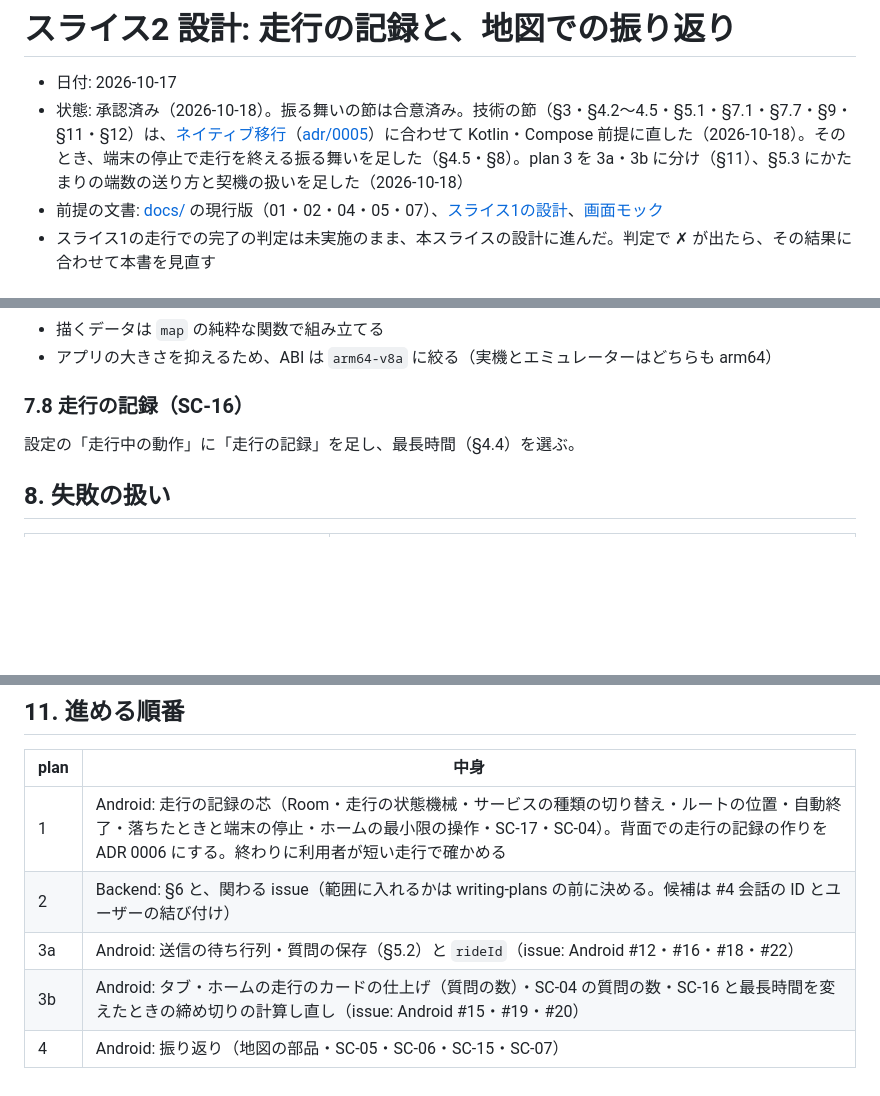
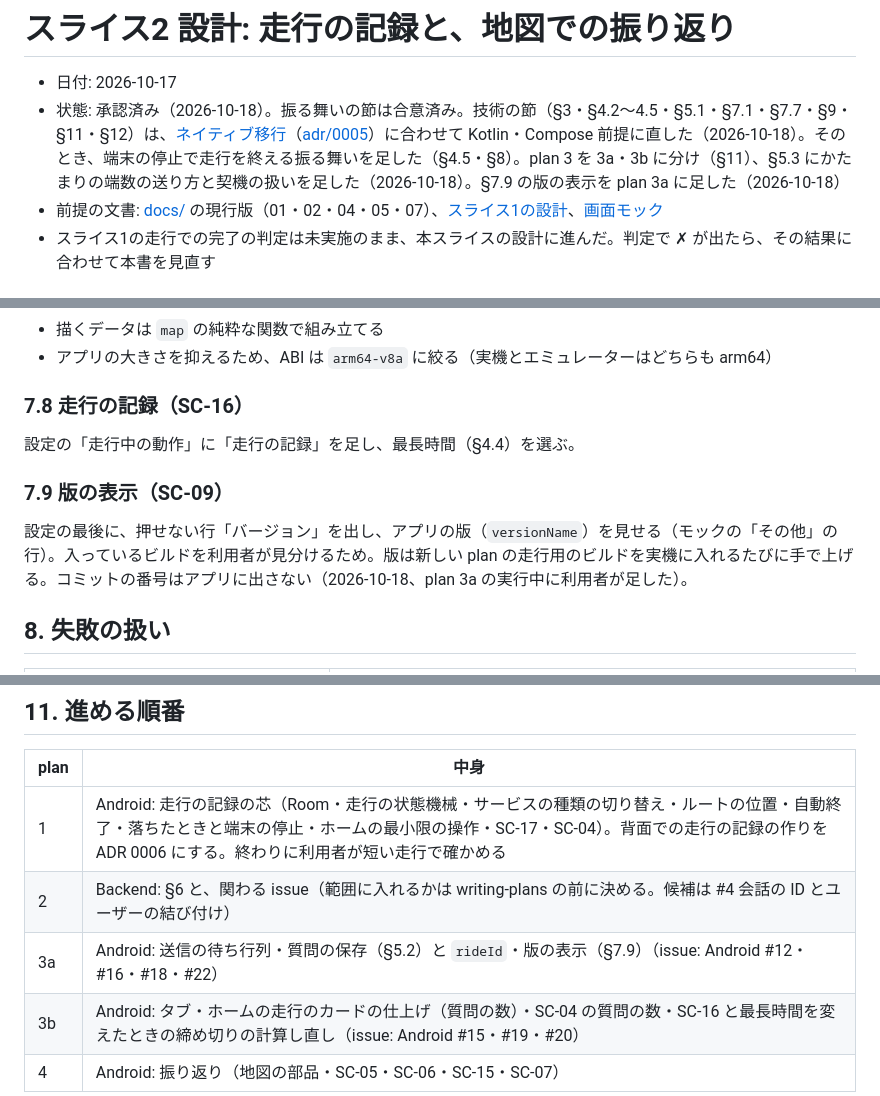
Before and after one commit to h-akira/TouringProjectV2, a Markdown page: docs/specs/2026-10-17-slice2-design.md, 3 parts joined by grey strips. GitHub-like rendering; blank space fills up the shorter version.

```diff
--- a/docs/specs/2026-10-17-slice2-design.md
+++ b/docs/specs/2026-10-17-slice2-design.md
@@ -1,7 +1,7 @@
 # スライス2 設計: 走行の記録と、地図での振り返り
 
 - 日付: 2026-10-17
-- 状態: 承認済み（2026-10-18）。振る舞いの節は合意済み。技術の節（§3・§4.2〜4.5・§5.1・§7.1・§7.7・§9・§11・§12）は、[ネイティブ移行](2026-10-17-native-migration-design.md)（[adr/0005](../../adr/0005-native-android-app.md)）に合わせて Kotlin・Compose 前提に直した（2026-10-18）。そのとき、端末の停止で走行を終える振る舞いを足した（§4.5・§8）。plan 3 を 3a・3b に分け（§11）、§5.3 にかたまりの端数の送り方と契機の扱いを足した（2026-10-18）
+- 状態: 承認済み（2026-10-18）。振る舞いの節は合意済み。技術の節（§3・§4.2〜4.5・§5.1・§7.1・§7.7・§9・§11・§12）は、[ネイティブ移行](2026-10-17-native-migration-design.md)（[adr/0005](../../adr/0005-native-android-app.md)）に合わせて Kotlin・Compose 前提に直した（2026-10-18）。そのとき、端末の停止で走行を終える振る舞いを足した（§4.5・§8）。plan 3 を 3a・3b に分け（§11）、§5.3 にかたまりの端数の送り方と契機の扱いを足した（2026-10-18）。§7.9 の版の表示を plan 3a に足した（2026-10-18）
 - 前提の文書: [docs/](../) の現行版（01・02・04・05・07）、[スライス1の設計](2026-10-16-slice1-design.md)、[画面モック](../mock/index.html)
 - スライス1の走行での完了の判定は未実施のまま、本スライスの設計に進んだ。判定で ✗ が出たら、その結果に合わせて本書を見直す
 
@@ -302,6 +302,10 @@ flowchart LR
 
 設定の「走行中の動作」に「走行の記録」を足し、最長時間（§4.4）を選ぶ。
 
+### 7.9 版の表示（SC-09）
+
+設定の最後に、押せない行「バージョン」を出し、アプリの版（`versionName`）を見せる（モックの「その他」の行）。入っているビルドを利用者が見分けるため。版は新しい plan の走行用のビルドを実機に入れるたびに手で上げる。コミットの番号はアプリに出さない（2026-10-18、plan 3a の実行中に利用者が足した）。
+
 ## 8. 失敗の扱い
 
 | 場面 | 扱い |
@@ -346,7 +350,7 @@ Android の自動テストの振り分け（配線を確かめるものは自動
 |---|---|
 | 1 | Android: 走行の記録の芯（Room・走行の状態機械・サービスの種類の切り替え・ルートの位置・自動終了・落ちたときと端末の停止・ホームの最小限の操作・SC-17・SC-04）。背面での走行の記録の作りを ADR 0006 にする。終わりに利用者が短い走行で確かめる |
 | 2 | Backend: §6 と、関わる issue（範囲に入れるかは writing-plans の前に決める。候補は #4 会話の ID とユーザーの結び付け） |
-| 3a | Android: 送信の待ち行列・質問の保存（§5.2）と `rideId`（issue: Android #12・#16・#18・#22） |
+| 3a | Android: 送信の待ち行列・質問の保存（§5.2）と `rideId`・版の表示（§7.9）（issue: Android #12・#16・#18・#22） |
 | 3b | Android: タブ・ホームの走行のカードの仕上げ（質問の数）・SC-04 の質問の数・SC-16 と最長時間を変えたときの締め切りの計算し直し（issue: Android #15・#19・#20） |
 | 4 | Android: 振り返り（地図の部品・SC-05・SC-06・SC-15・SC-07） |
 
```
Also changed, not shown: docs/plans/2026-10-18-slice2-plan3a-sync-and-asks.md (+13 -1 lines).
